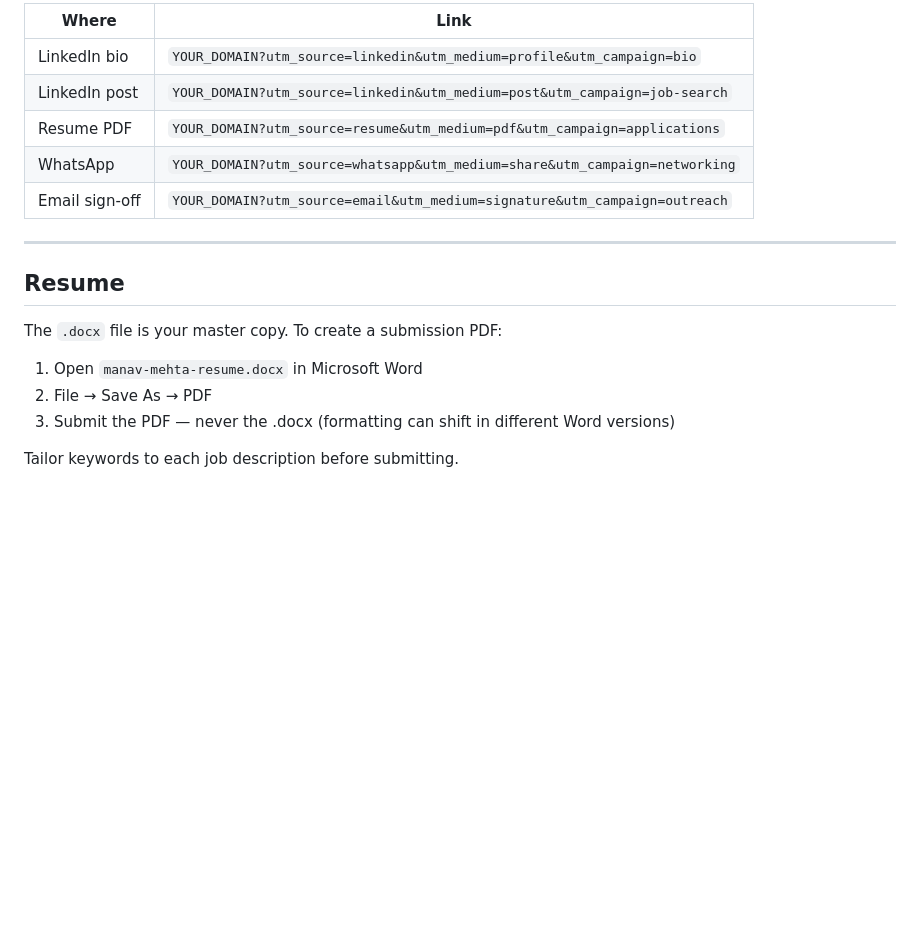
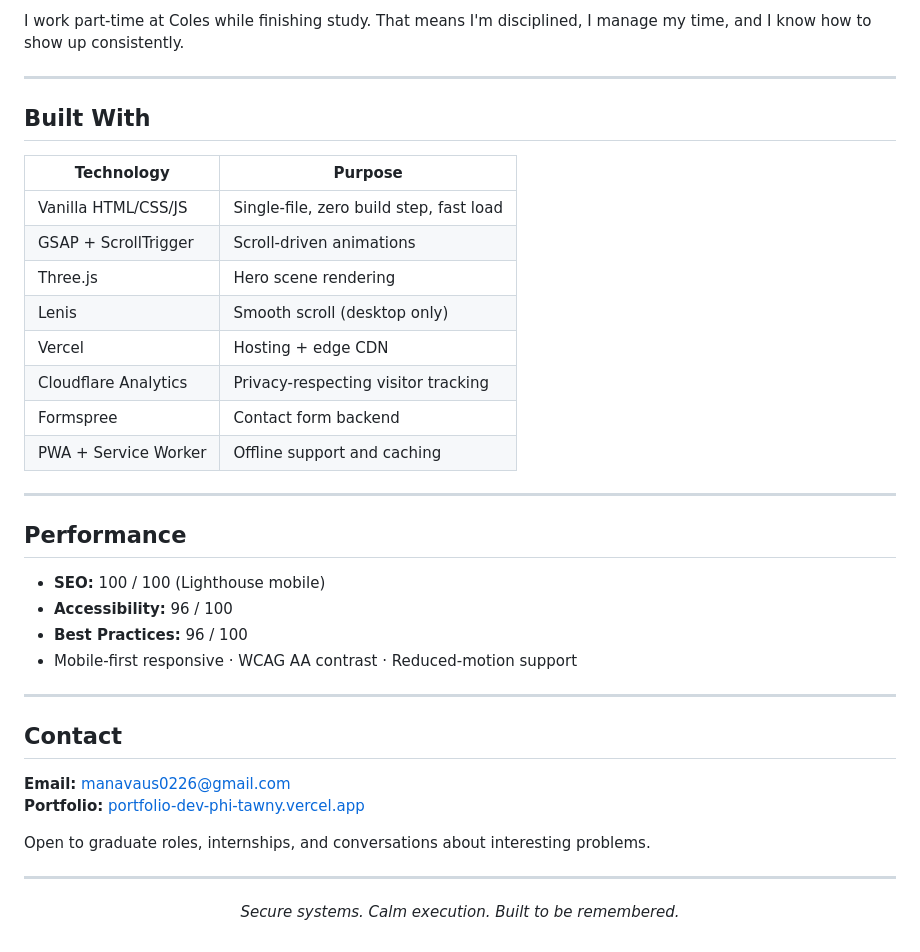
Before and after one commit to Manav0226/portfolio_dev, a Markdown page: README.md, the part around one of its changes. GitHub-like rendering; blank space fills up the shorter version.

Commit message:
docs: replace setup guide with public-facing portfolio README

```diff
--- a/README.md
+++ b/README.md
@@ -71,19 +86,43 @@ Use these when sharing your portfolio. Analytics dashboard shows which source se
 
-| Where | Link |
-|-------|------|
-| LinkedIn bio | `YOUR_DOMAIN?utm_source=linkedin&utm_medium=profile&utm_campaign=bio` |
-| LinkedIn post | `YOUR_DOMAIN?utm_source=linkedin&utm_medium=post&utm_campaign=job-search` |
-| Resume PDF | `YOUR_DOMAIN?utm_source=resume&utm_medium=pdf&utm_campaign=applications` |
-| WhatsApp | `YOUR_DOMAIN?utm_source=whatsapp&utm_medium=share&utm_campaign=networking` |
-| Email sign-off | `YOUR_DOMAIN?utm_source=email&utm_medium=signature&utm_campaign=outreach` |
+I work part-time at Coles while finishing study. That means I'm disciplined, I manage my time, and I know how to show up consistently.
 
 ---
 
-## Resume
+## Built With
 
-The `.docx` file is your master copy. To create a submission PDF:
-1. Open `manav-mehta-resume.docx` in Microsoft Word
-2. File → Save As → PDF
-3. Submit the PDF — never the .docx (formatting can shift in different Word versions)
+| Technology | Purpose |
+|------------|---------|
+| Vanilla HTML/CSS/JS | Single-file, zero build step, fast load |
+| GSAP + ScrollTrigger | Scroll-driven animations |
+| Three.js | Hero scene rendering |
+| Lenis | Smooth scroll (desktop only) |
+| Vercel | Hosting + edge CDN |
+| Cloudflare Analytics | Privacy-respecting visitor tracking |
+| Formspree | Contact form backend |
+| PWA + Service Worker | Offline support and caching |
 
-Tailor keywords to each job description before submitting.
+---
+
+## Performance
+
+- **SEO:** 100 / 100 (Lighthouse mobile)
+- **Accessibility:** 96 / 100
+- **Best Practices:** 96 / 100
+- Mobile-first responsive · WCAG AA contrast · Reduced-motion support
+
+---
+
+## Contact
+
+**Email:** manavaus0226@gmail.com
+**Portfolio:** [portfolio-dev-phi-tawny.vercel.app](https://portfolio-dev-phi-tawny.vercel.app)
+
+Open to graduate roles, internships, and conversations about interesting problems.
+
+---
+
+<div align="center">
+
+*Secure systems. Calm execution. Built to be remembered.*
+
+</div>
```
Also changed, not shown: other parts of README.md (+67 -52 lines).
